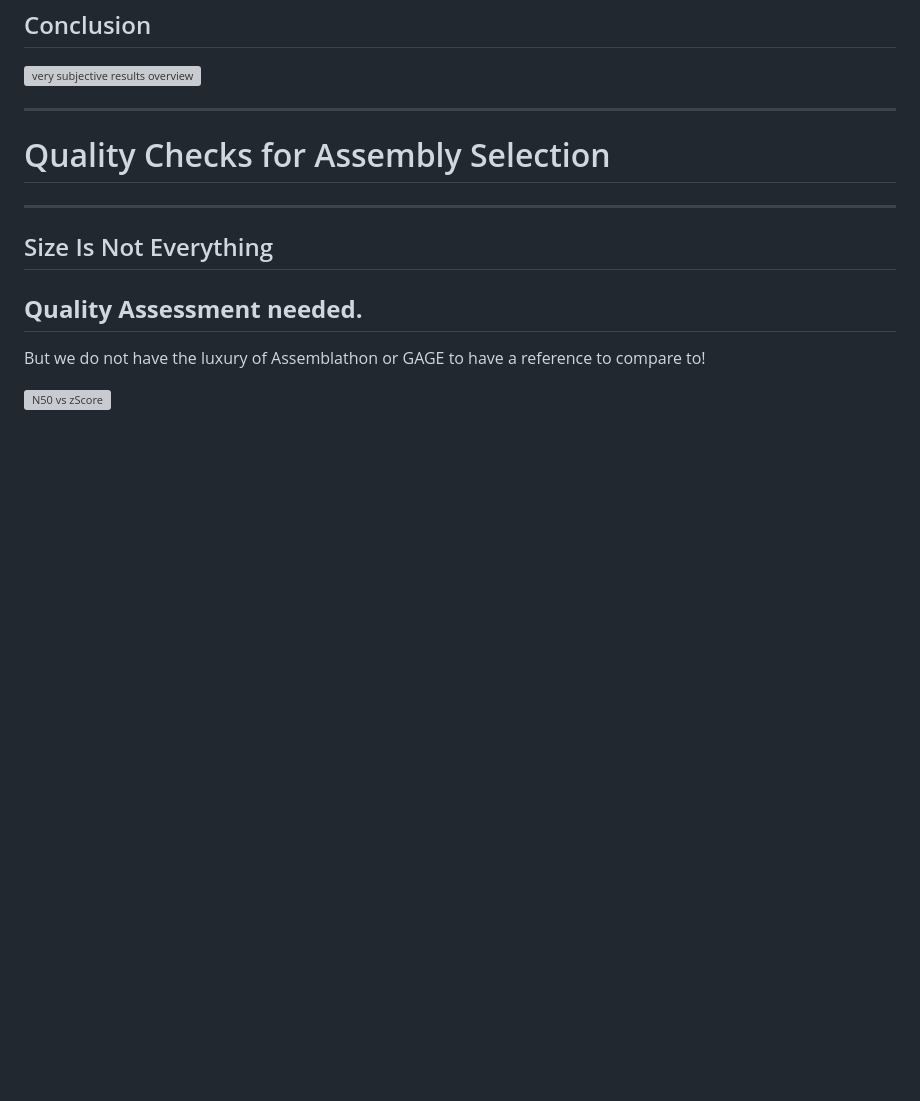
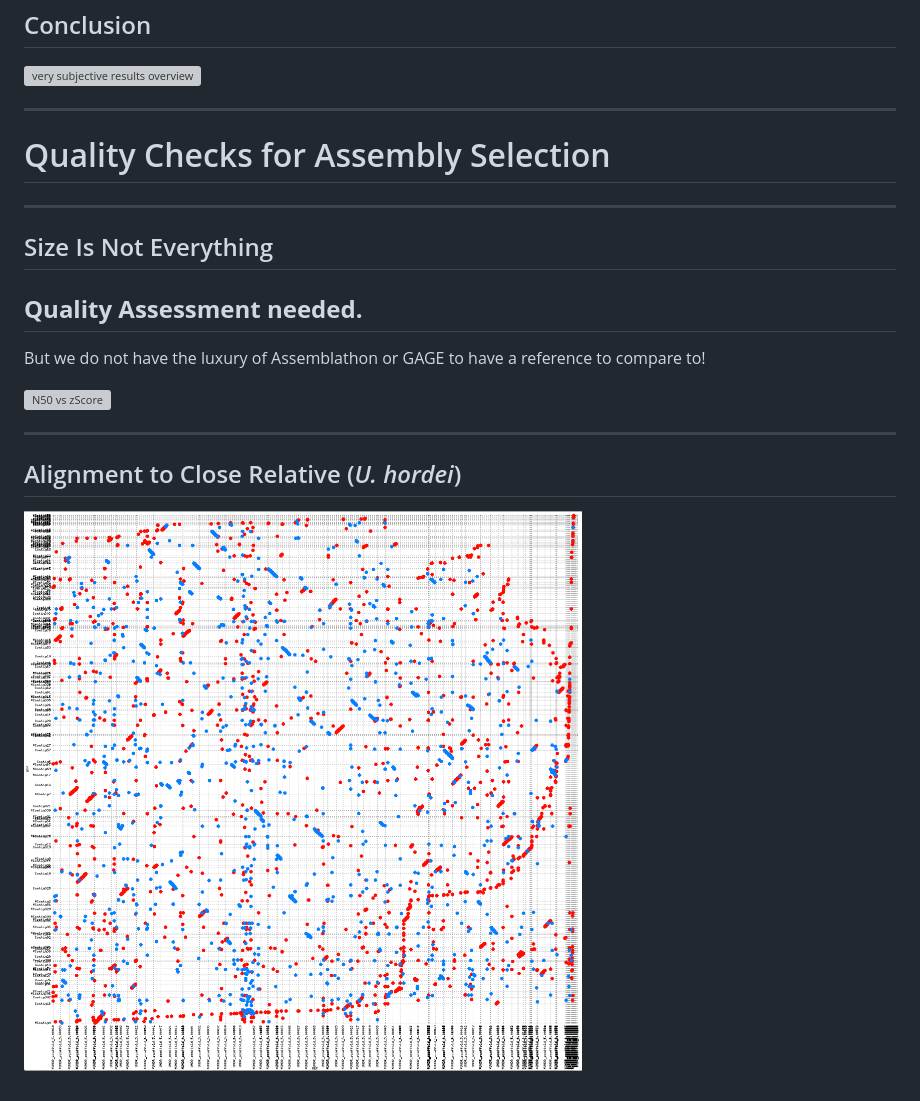
Before and after one commit to h3kker/assemblyTalk, a Markdown page: slides.md, the part around the change. Drawn GitHub-style; pictures changed too: figure/wgsAlignment.png (added); blank space fills up the shorter version; grey boxes are pictures that could not be loaded.

Commit message:
new slides

```diff
--- a/slides.md
+++ b/slides.md
@@ -666,3 +666,9 @@ Gap statistics
 But we do not have the luxury of Assemblathon or GAGE to have a reference to compare to!
 
 ![N50 vs zScore](figure/sizeVsQuality.png)
+
+---
+
+## Alignment to Close Relative (*U. hordei*)
+
+![Nucmer Alignment of SGA Scaffolds to U. hordei assembly](figure/wgsAlignment.png)
```
Also changed, not shown: index.md (added, +1 -0 lines), 2 other files.
